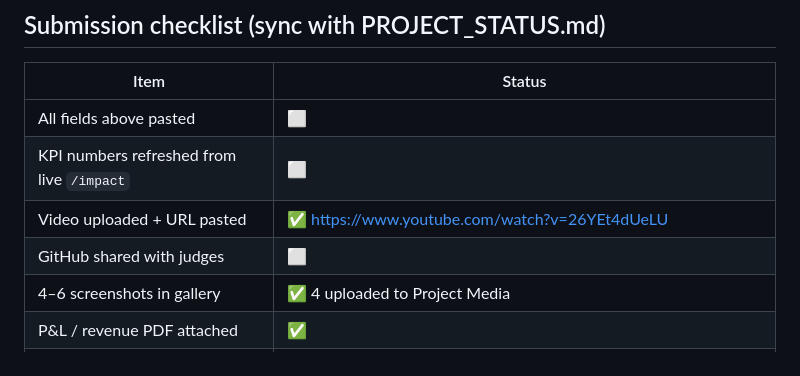
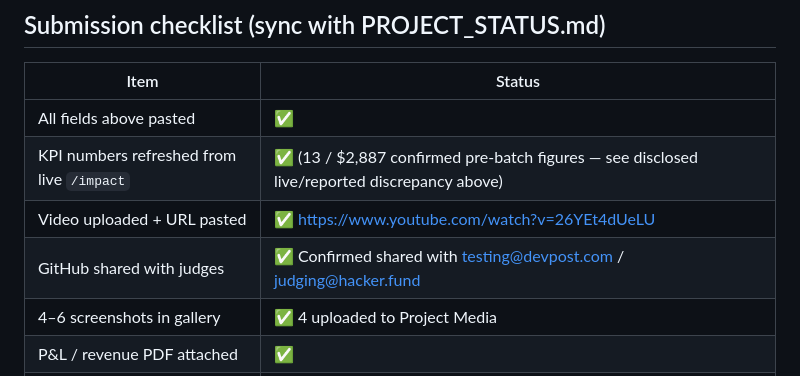
Before and after one commit to ahmskaik/venturelens, a Markdown page: docs/commercialization/DEVPOST_SUBMISSION.md, the part around the change. Rendered like a GitHub page.

Commit message:
docs: mark all Devpost submission checklist items confirmed before first submit
Co-authored-by: Cursor <cursoragent@cursor.com>

```diff
--- a/docs/commercialization/DEVPOST_SUBMISSION.md
+++ b/docs/commercialization/DEVPOST_SUBMISSION.md
@@ -611,10 +611,10 @@ README Judge Quickstart: repository README.md#judge-quickstart-read-this-first
 
 | Item | Status |
 |------|--------|
-| All fields above pasted | ⬜ |
-| KPI numbers refreshed from live `/impact` | ⬜ |
+| All fields above pasted | ✅ |
+| KPI numbers refreshed from live `/impact` | ✅ (13 / $2,887 confirmed pre-batch figures — see disclosed live/reported discrepancy above) |
 | Video uploaded + URL pasted | ✅ https://www.youtube.com/watch?v=26YEt4dUeLU |
-| GitHub shared with judges | ⬜ |
+| GitHub shared with judges | ✅ Confirmed shared with testing@devpost.com / judging@hacker.fund |
 | 4–6 screenshots in gallery | ✅ 4 uploaded to Project Media |
 | P&L / revenue PDF attached | ✅ |
 | Public testimonial URL | 🟡 Have quote + Mustafa's profile link (not a public post yet — upgrade if time allows) |
```
